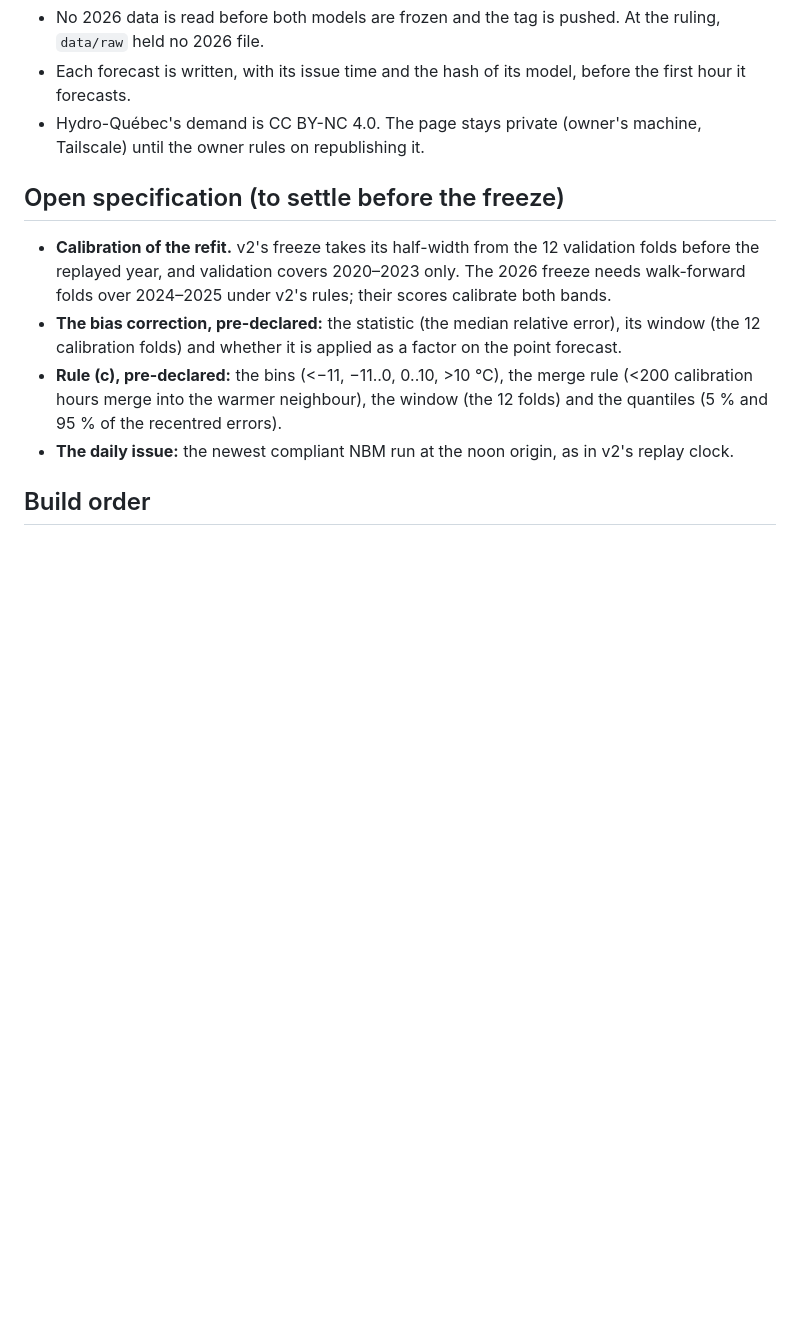
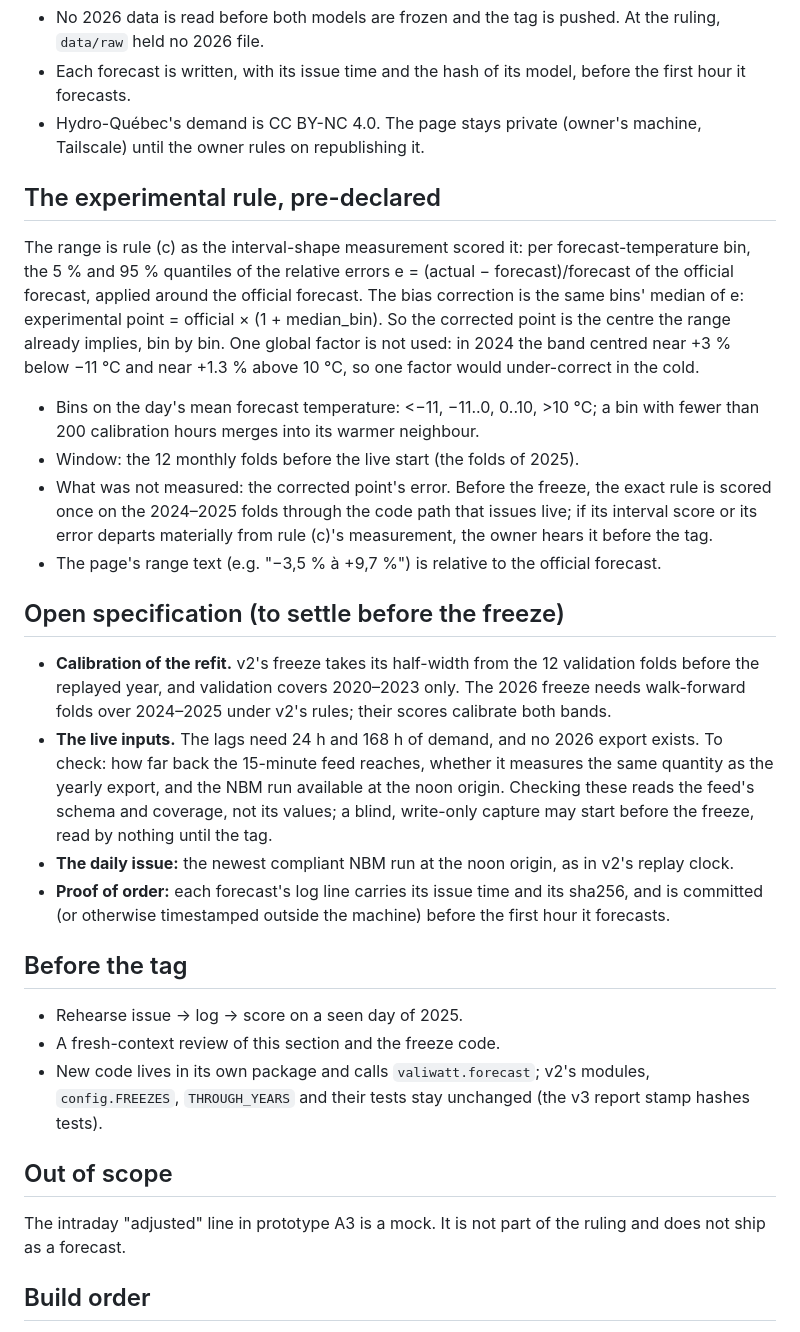
Before and after one commit to MrRolie/valiwatt, a Markdown page: docs/plan-live.md, the part around the change. Drawn GitHub-style; blank space fills up the shorter version.

Commit message:
Valiwatt Live plan: the experimental rule pre-declared as rule (c) with per-bin centring; inputs, order proof, scope
Co-Authored-By: Claude Opus 5.5 <noreply@anthropic.com>

```diff
--- a/docs/plan-live.md
+++ b/docs/plan-live.md
@@ -29,15 +29,40 @@ and it changes nothing in v2's 2024 and 2025 records.
 - Hydro-Québec's demand is CC BY-NC 4.0. The page stays private (owner's machine, Tailscale) until the owner rules on
   republishing it.
 
+## The experimental rule, pre-declared
+The range is rule (c) as the interval-shape measurement scored it: per forecast-temperature bin, the 5 % and 95 %
+quantiles of the relative errors e = (actual − forecast)/forecast of the official forecast, applied around the
+official forecast. The bias correction is the same bins' median of e: experimental point = official × (1 + median_bin).
+So the corrected point is the centre the range already implies, bin by bin. One global factor is not used: in 2024 the
+band centred near +3 % below −11 °C and near +1.3 % above 10 °C, so one factor would under-correct in the cold.
+- Bins on the day's mean forecast temperature: <−11, −11..0, 0..10, >10 °C; a bin with fewer than 200 calibration hours
+  merges into its warmer neighbour.
+- Window: the 12 monthly folds before the live start (the folds of 2025).
+- What was not measured: the corrected point's error. Before the freeze, the exact rule is scored once on the 2024–2025
+  folds through the code path that issues live; if its interval score or its error departs materially from rule (c)'s
+  measurement, the owner hears it before the tag.
+- The page's range text (e.g. "−3,5 % à +9,7 %") is relative to the official forecast.
+
 ## Open specification (to settle before the freeze)
 - **Calibration of the refit.** v2's freeze takes its half-width from the 12 validation folds before the replayed
   year, and validation covers 2020–2023 only. The 2026 freeze needs walk-forward folds over 2024–2025 under v2's
   rules; their scores calibrate both bands.
-- **The bias correction, pre-declared:** the statistic (the median relative error), its window (the 12 calibration
-  folds) and whether it is applied as a factor on the point forecast.
-- **Rule (c), pre-declared:** the bins (<−11, −11..0, 0..10, >10 °C), the merge rule (<200 calibration hours merge
-  into the warmer neighbour), the window (the 12 folds) and the quantiles (5 % and 95 % of the recentred errors).
+- **The live inputs.** The lags need 24 h and 168 h of demand, and no 2026 export exists. To check: how far back the
+  15-minute feed reaches, whether it measures the same quantity as the yearly export, and the NBM run available at the
+  noon origin. Checking these reads the feed's schema and coverage, not its values; a blind, write-only capture may
+  start before the freeze, read by nothing until the tag.
 - **The daily issue:** the newest compliant NBM run at the noon origin, as in v2's replay clock.
+- **Proof of order:** each forecast's log line carries its issue time and its sha256, and is committed (or otherwise
+  timestamped outside the machine) before the first hour it forecasts.
+
+## Before the tag
+- Rehearse issue → log → score on a seen day of 2025.
+- A fresh-context review of this section and the freeze code.
+- New code lives in its own package and calls `valiwatt.forecast`; v2's modules, `config.FREEZES`, `THROUGH_YEARS` and
+  their tests stay unchanged (the v3 report stamp hashes tests).
+
+## Out of scope
+The intraday "adjusted" line in prototype A3 is a mock. It is not part of the ruling and does not ship as a forecast.
 
 ## Build order
 1. Walk-forward folds 2024–2025 and the 2026 freeze (official and experimental), tag `rules-frozen-live`.
```
